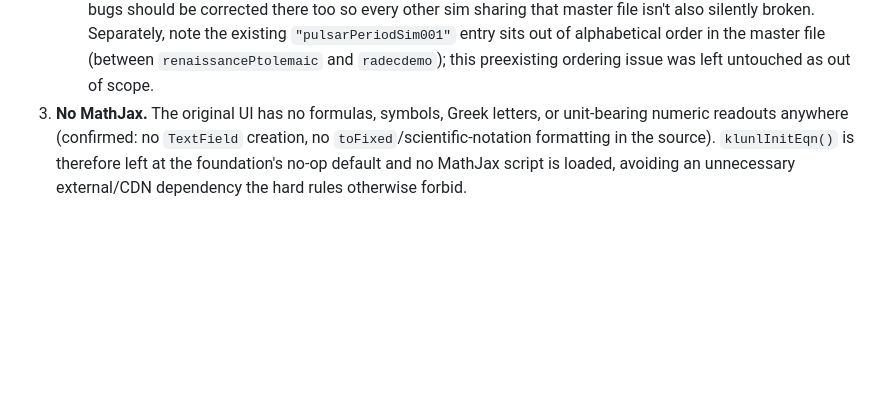
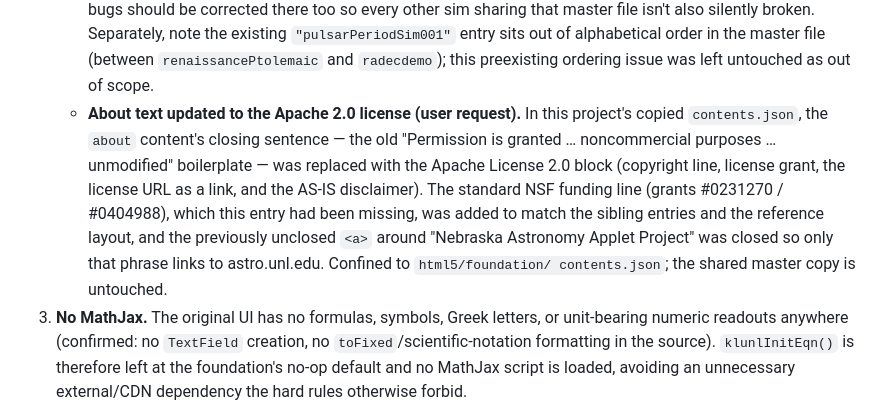
Before and after one commit to sy-xia/pulsar-period-simulator, a Markdown page: CONVERSION_NOTES.md, the part around the change. Drawn GitHub-style; blank space fills up the shorter version.

Commit message:
Document About-text license update in CONVERSION_NOTES
Co-Authored-By: Claude Opus 4.8 <noreply@anthropic.com>

```diff
--- a/CONVERSION_NOTES.md
+++ b/CONVERSION_NOTES.md
@@ -124,6 +124,17 @@ OS-licensed font; no sim-specific font was carried over.
    `"pulsarPeriodSim001"` entry sits out of alphabetical order in the
    master file (between `renaissancePtolemaic` and `radecdemo`); this
    preexisting ordering issue was left untouched as out of scope.
+   - **About text updated to the Apache 2.0 license (user request).** In
+     this project's copied `contents.json`, the `about` content's closing
+     sentence — the old "Permission is granted … noncommercial purposes …
+     unmodified" boilerplate — was replaced with the Apache License 2.0
+     block (copyright line, license grant, the license URL as a link, and
+     the AS-IS disclaimer). The standard NSF funding line (grants #0231270
+     / #0404988), which this entry had been missing, was added to match the
+     sibling entries and the reference layout, and the previously unclosed
+     `<a>` around "Nebraska Astronomy Applet Project" was closed so only
+     that phrase links to astro.unl.edu. Confined to `html5/foundation/
+     contents.json`; the shared master copy is untouched.
 3. **No MathJax.** The original UI has no formulas, symbols, Greek letters,
    or unit-bearing numeric readouts anywhere (confirmed: no `TextField`
    creation, no `toFixed`/scientific-notation formatting in the source).
```
